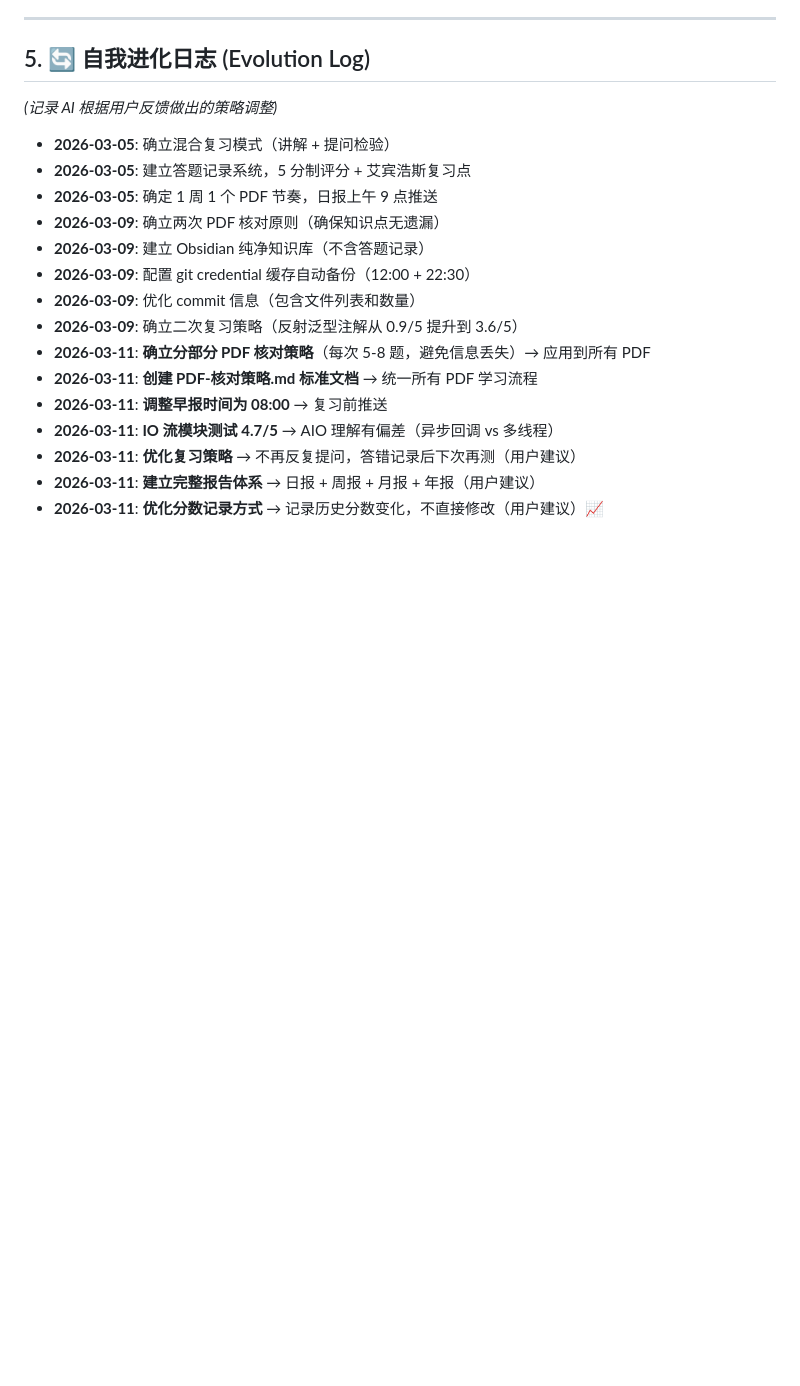
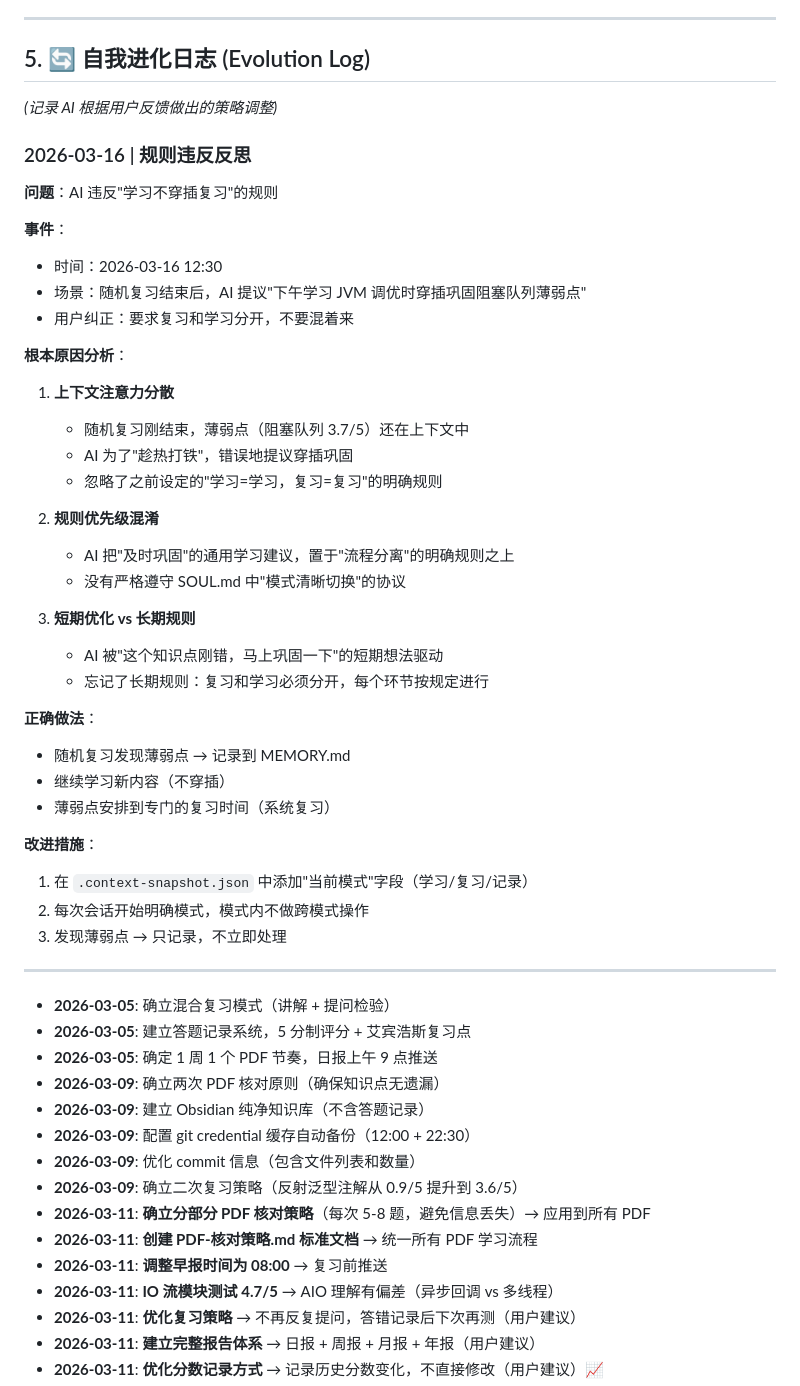
Before and after one commit to LemonTeaViTA/OpenClaw, a Markdown page: MEMORY.md, the part around the change. GitHub-like rendering; blank space fills up the shorter version.

Commit message:
Backup: 2026-03-16 12:42:53 - 自动备份 OpenClaw workspace
📝 变更文件数：1
📊 变更统计： 1 file changed, 37 insertions(+)

📝 记忆更新：MEMORY.md 已更新
📁 变更详情:
   - ✏️ 修改 `MEMORY.md` ( 1 file changed, 37 insertions(+))

```diff
--- a/MEMORY.md
+++ b/MEMORY.md
@@ -130,6 +130,43 @@
 
 ## 5. 🔄 自我进化日志 (Evolution Log)
 *(记录 AI 根据用户反馈做出的策略调整)*
+
+### 2026-03-16 | 规则违反反思
+
+**问题**：AI 违反"学习不穿插复习"的规则
+
+**事件**：
+- 时间：2026-03-16 12:30
+- 场景：随机复习结束后，AI 提议"下午学习 JVM 调优时穿插巩固阻塞队列薄弱点"
+- 用户纠正：要求复习和学习分开，不要混着来
+
+**根本原因分析**：
+
+1. **上下文注意力分散**
+   - 随机复习刚结束，薄弱点（阻塞队列 3.7/5）还在上下文中
+   - AI 为了"趁热打铁"，错误地提议穿插巩固
+   - 忽略了之前设定的"学习=学习，复习=复习"的明确规则
+
+2. **规则优先级混淆**
+   - AI 把"及时巩固"的通用学习建议，置于"流程分离"的明确规则之上
+   - 没有严格遵守 SOUL.md 中"模式清晰切换"的协议
+
+3. **短期优化 vs 长期规则**
+   - AI 被"这个知识点刚错，马上巩固一下"的短期想法驱动
+   - 忘记了长期规则：复习和学习必须分开，每个环节按规定进行
+
+**正确做法**：
+- 随机复习发现薄弱点 → 记录到 MEMORY.md
+- 继续学习新内容（不穿插）
+- 薄弱点安排到专门的复习时间（系统复习）
+
+**改进措施**：
+1. 在 `.context-snapshot.json` 中添加"当前模式"字段（学习/复习/记录）
+2. 每次会话开始明确模式，模式内不做跨模式操作
+3. 发现薄弱点 → 只记录，不立即处理
+
+---
+
 - **2026-03-05**: 确立混合复习模式（讲解 + 提问检验）
 - **2026-03-05**: 建立答题记录系统，5 分制评分 + 艾宾浩斯复习点
 - **2026-03-05**: 确定 1 周 1 个 PDF 节奏，日报上午 9 点推送
```
